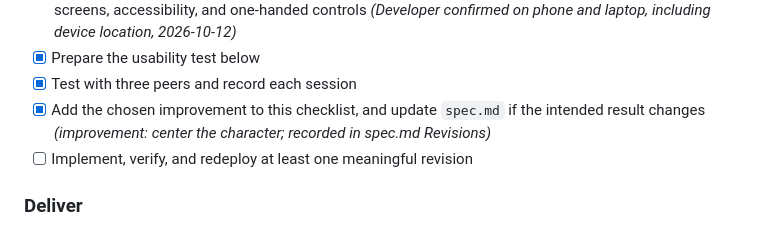
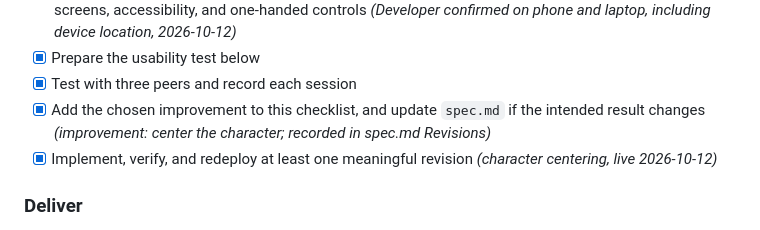
Before and after one commit to neelafarz/project3, a Markdown page: plan.md, the part around the change. GitHub-like rendering.

Commit message:
Tick revision implemented, verified and redeployed
Co-Authored-By: Claude Sonnet 5.5 <noreply@anthropic.com>

```diff
--- a/plan.md
+++ b/plan.md
@@ -86,7 +86,7 @@ js/
 - [x] Prepare the usability test below
 - [x] Test with three peers and record each session
 - [x] Add the chosen improvement to this checklist, and update `spec.md` if the intended result changes *(improvement: center the character; recorded in spec.md Revisions)*
-- [ ] Implement, verify, and redeploy at least one meaningful revision
+- [x] Implement, verify, and redeploy at least one meaningful revision *(character centering, live 2026-10-12)*
 
 ### Deliver
 
```
